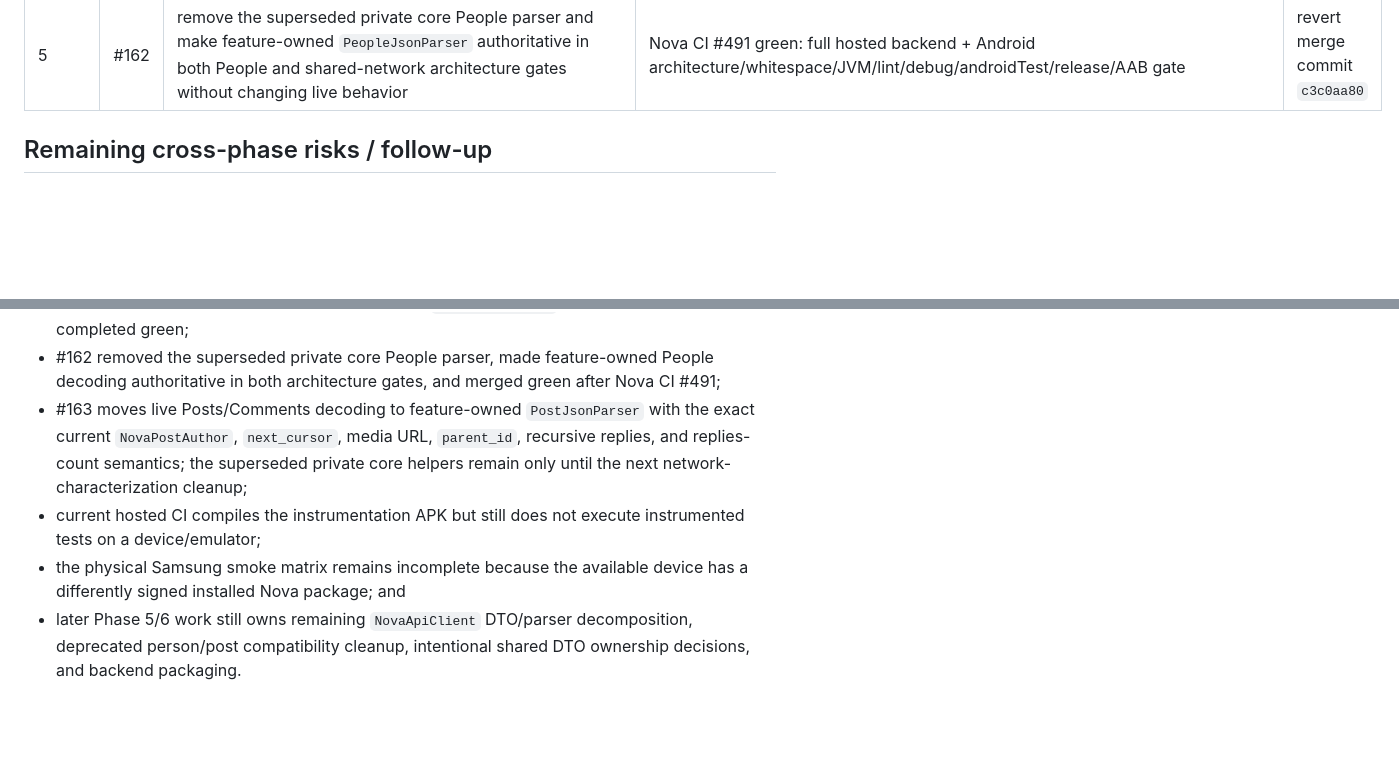
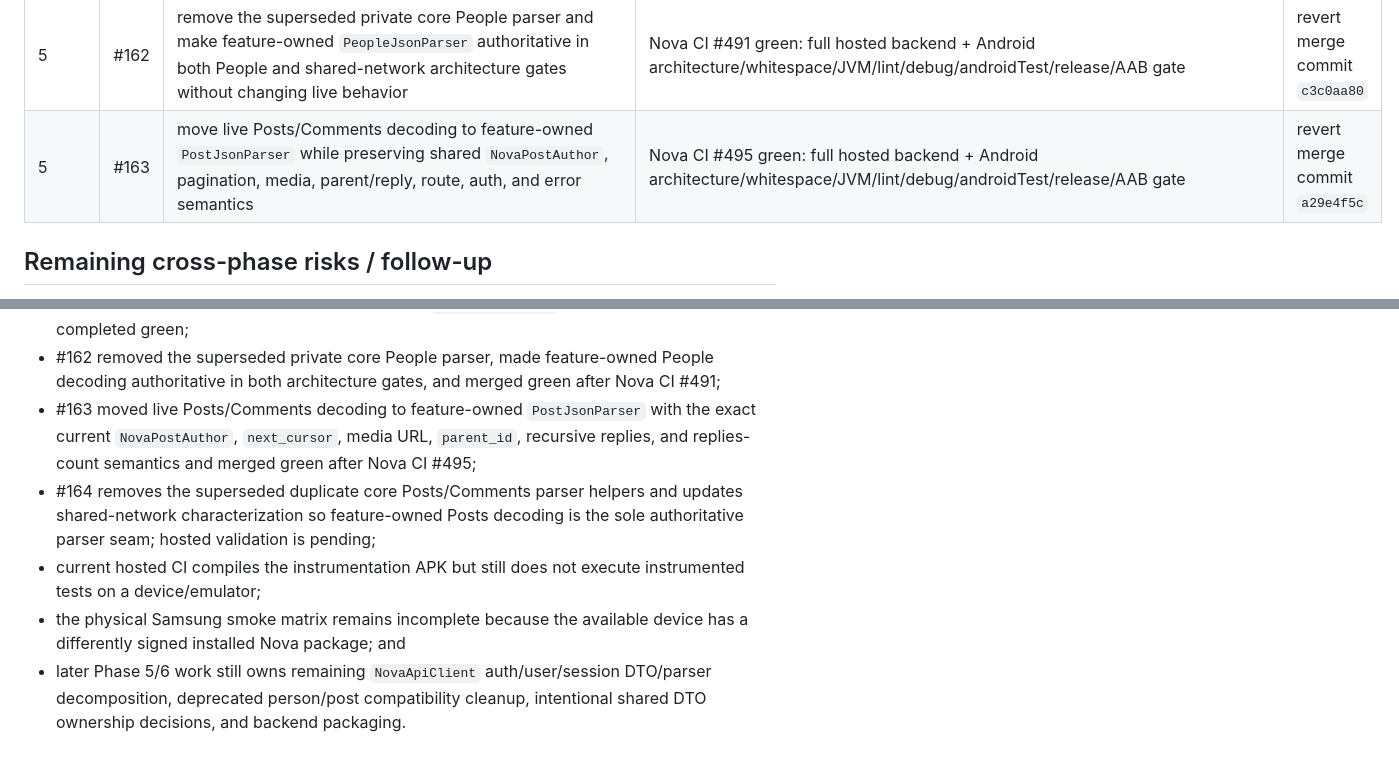
Before and after one commit to omarkhair-labs/nova, a Markdown page: docs/architecture/PROGRESS.md, 2 parts joined by grey strips. Rendered like a GitHub page; blank space fills up the shorter version.

Commit message:
Document Phase 5 Posts parser cleanup

```diff
--- a/docs/architecture/PROGRESS.md
+++ b/docs/architecture/PROGRESS.md
@@ -84,6 +84,7 @@ Update this table in every consolidation PR.
 | 5 | #160 | add an executable shared-network characterization gate that freezes current `NovaApiClient` routes, parser semantics, JSON/multipart transport, production base URL, and user-visible error behavior before extraction | Nova CI #485 green: full hosted backend + Android architecture/whitespace/JVM/lint/debug/androidTest/release/AAB gate | revert merge commit `bcc6145c` |
 | 5 | #161 | move live People response decoding to feature-owned `PeopleJsonParser` while preserving exact field mapping, media URL resolution, routes, auth, and error behavior | Nova CI #488 green: full hosted backend + Android architecture/whitespace/JVM/lint/debug/androidTest/release/AAB gate | revert merge commit `0e553552` |
 | 5 | #162 | remove the superseded private core People parser and make feature-owned `PeopleJsonParser` authoritative in both People and shared-network architecture gates without changing live behavior | Nova CI #491 green: full hosted backend + Android architecture/whitespace/JVM/lint/debug/androidTest/release/AAB gate | revert merge commit `c3c0aa80` |
+| 5 | #163 | move live Posts/Comments decoding to feature-owned `PostJsonParser` while preserving shared `NovaPostAuthor`, pagination, media, parent/reply, route, auth, and error semantics | Nova CI #495 green: full hosted backend + Android architecture/whitespace/JVM/lint/debug/androidTest/release/AAB gate | revert merge commit `a29e4f5c` |
 
 ## Remaining cross-phase risks / follow-up
 
@@ -100,7 +101,8 @@ Update this table in every consolidation PR.
 - #160 froze the current `NovaApiClient` route, parser, URL/media, JSON/multipart transport, production-base-URL, and error-string contracts in a dedicated CI gate and merged green after Nova CI #485;
 - #161 moved the live People response-decoding path to feature-owned `PeopleJsonParser` with the exact previous field mapping and the existing `resolveMediaUrl` callback; Nova CI #488 completed green;
 - #162 removed the superseded private core People parser, made feature-owned People decoding authoritative in both architecture gates, and merged green after Nova CI #491;
-- #163 moves live Posts/Comments decoding to feature-owned `PostJsonParser` with the exact current `NovaPostAuthor`, `next_cursor`, media URL, `parent_id`, recursive replies, and replies-count semantics; the superseded private core helpers remain only until the next network-characterization cleanup;
+- #163 moved live Posts/Comments decoding to feature-owned `PostJsonParser` with the exact current `NovaPostAuthor`, `next_cursor`, media URL, `parent_id`, recursive replies, and replies-count semantics and merged green after Nova CI #495;
+- #164 removes the superseded duplicate core Posts/Comments parser helpers and updates shared-network characterization so feature-owned Posts decoding is the sole authoritative parser seam; hosted validation is pending;
 - current hosted CI compiles the instrumentation APK but still does not execute instrumented tests on a device/emulator;
 - the physical Samsung smoke matrix remains incomplete because the available device has a differently signed installed Nova package; and
-- later Phase 5/6 work still owns remaining `NovaApiClient` DTO/parser decomposition, deprecated person/post compatibility cleanup, intentional shared DTO ownership decisions, and backend packaging.
+- later Phase 5/6 work still owns remaining `NovaApiClient` auth/user/session DTO/parser decomposition, deprecated person/post compatibility cleanup, intentional shared DTO ownership decisions, and backend packaging.
```
Also changed, not shown: other parts of docs/architecture/PROGRESS.md (+6 -6 lines).
